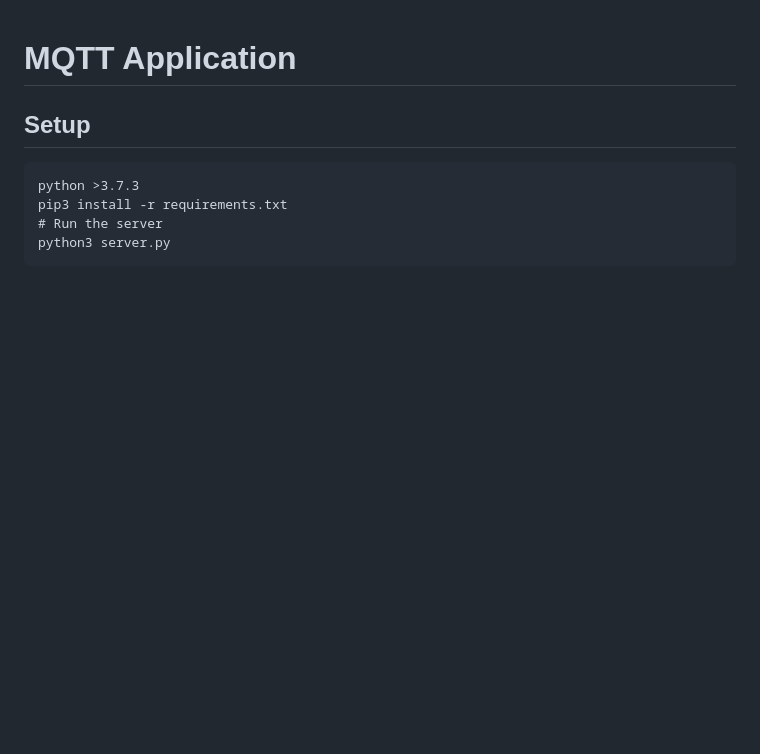
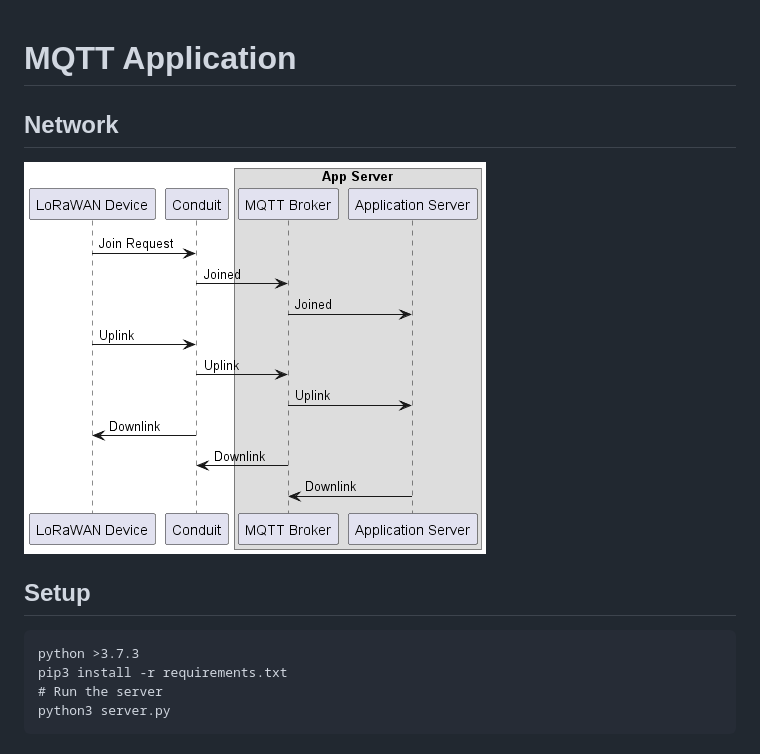
Before and after one commit to MultiTechSystems/lorawan-app-connect, a Markdown page: python-mqtt-service/README.md, the part around the change. GitHub-like rendering; pictures changed too: images/network-diagram.png (added); blank space fills up the shorter version.

```diff
--- a/python-mqtt-service/README.md
+++ b/python-mqtt-service/README.md
@@ -1,7 +1,9 @@
 # MQTT Application
 
+## Network
+
+![Architecture](/images/network-diagram.png)
 ## Setup
-
     python >3.7.3
     pip3 install -r requirements.txt
     # Run the server
```
Also changed, not shown: 1 other file.
